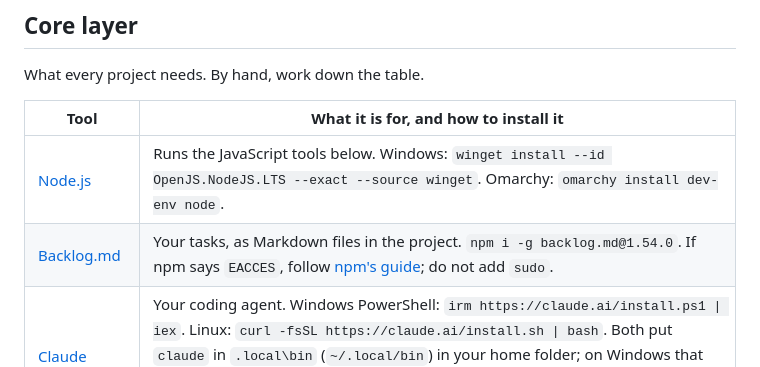
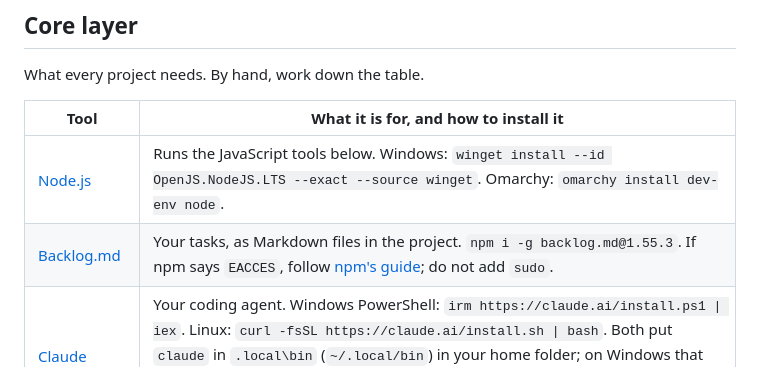
Before and after one commit to Kscl1/project-manager, a Markdown page: docs/getting-started.md, the part around the change. Drawn GitHub-style.

Commit message:
docs(setup): install Backlog.md 1.55.3 in the getting-started guides
Refs: none
Assisted-by: Claude Opus 5.5 (high)

```diff
--- a/docs/getting-started.md
+++ b/docs/getting-started.md
@@ -77,7 +77,7 @@ What every project needs. By hand, work down the table.
 | Tool | What it is for, and how to install it |
 |---|---|
 | [Node.js](https://nodejs.org/en/download) | Runs the JavaScript tools below. Windows: `winget install --id OpenJS.NodeJS.LTS --exact --source winget`. Omarchy: `omarchy install dev-env node`. |
-| [Backlog.md](https://github.com/MrLesk/Backlog.md) | Your tasks, as Markdown files in the project. `npm i -g backlog.md@1.54.0`. If npm says `EACCES`, follow [npm's guide](https://docs.npmjs.com/resolving-eacces-permissions-errors-when-installing-packages-globally); do not add `sudo`. |
+| [Backlog.md](https://github.com/MrLesk/Backlog.md) | Your tasks, as Markdown files in the project. `npm i -g backlog.md@1.55.3`. If npm says `EACCES`, follow [npm's guide](https://docs.npmjs.com/resolving-eacces-permissions-errors-when-installing-packages-globally); do not add `sudo`. |
 | [Claude Code](https://code.claude.com/docs/en/setup) | Your coding agent. Windows PowerShell: `irm https://claude.ai/install.ps1 \| iex`. Linux: `curl -fsSL https://claude.ai/install.sh \| bash`. Both put `claude` in `.local\bin` (`~/.local/bin`) in your home folder; on Windows that folder is not added to PATH, so the TUI's step adds it to your user PATH for you (by hand: add `%USERPROFILE%\.local\bin`, then open a new terminal). Sign in when you first run `claude`. |
 | The `.pm` package | Rules, decisions, checks and the `pm-` skills (`pm-setup`, `pm-grilling`, `pm-grill-me`, `pm-scratch`, `pm-feedback`). |
 | Session hooks | Show your agent where work stopped when a session starts and after its memory is compacted. |
```
Also changed, not shown: docs/tr/getting-started.md (+1 -1 lines).
